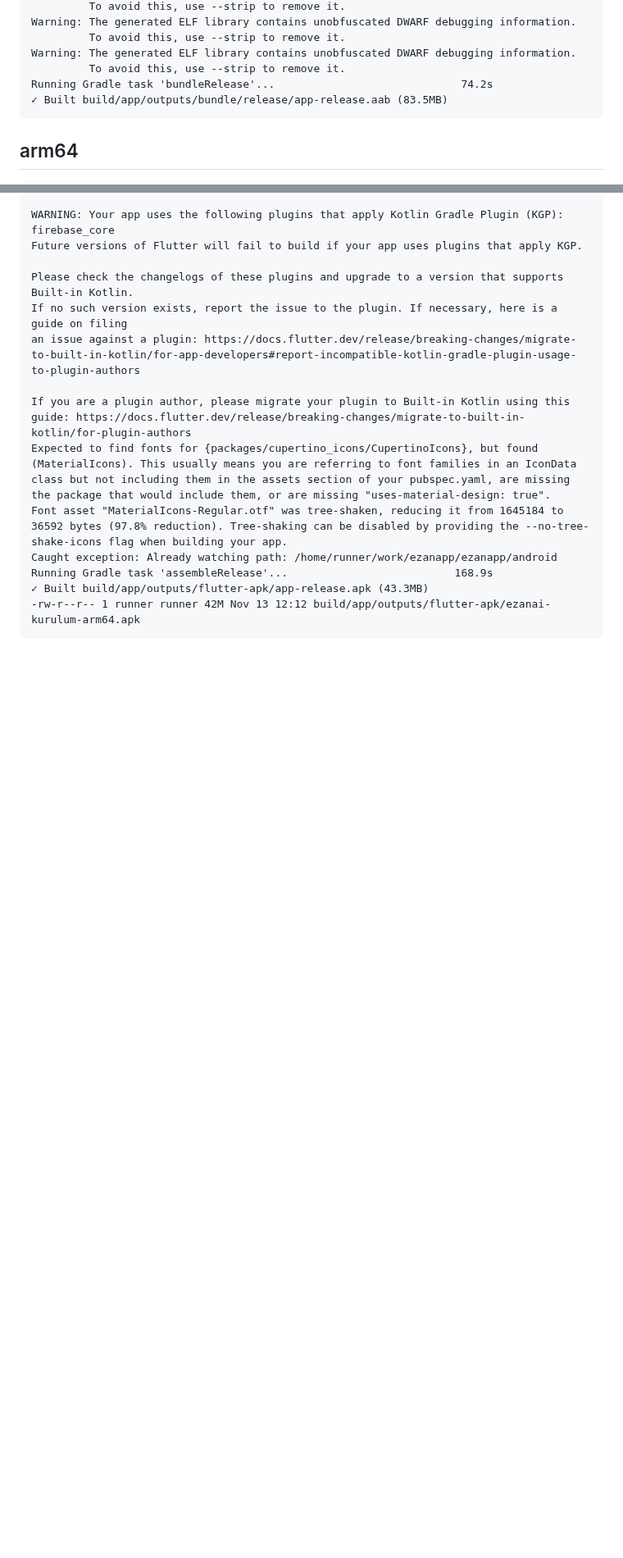
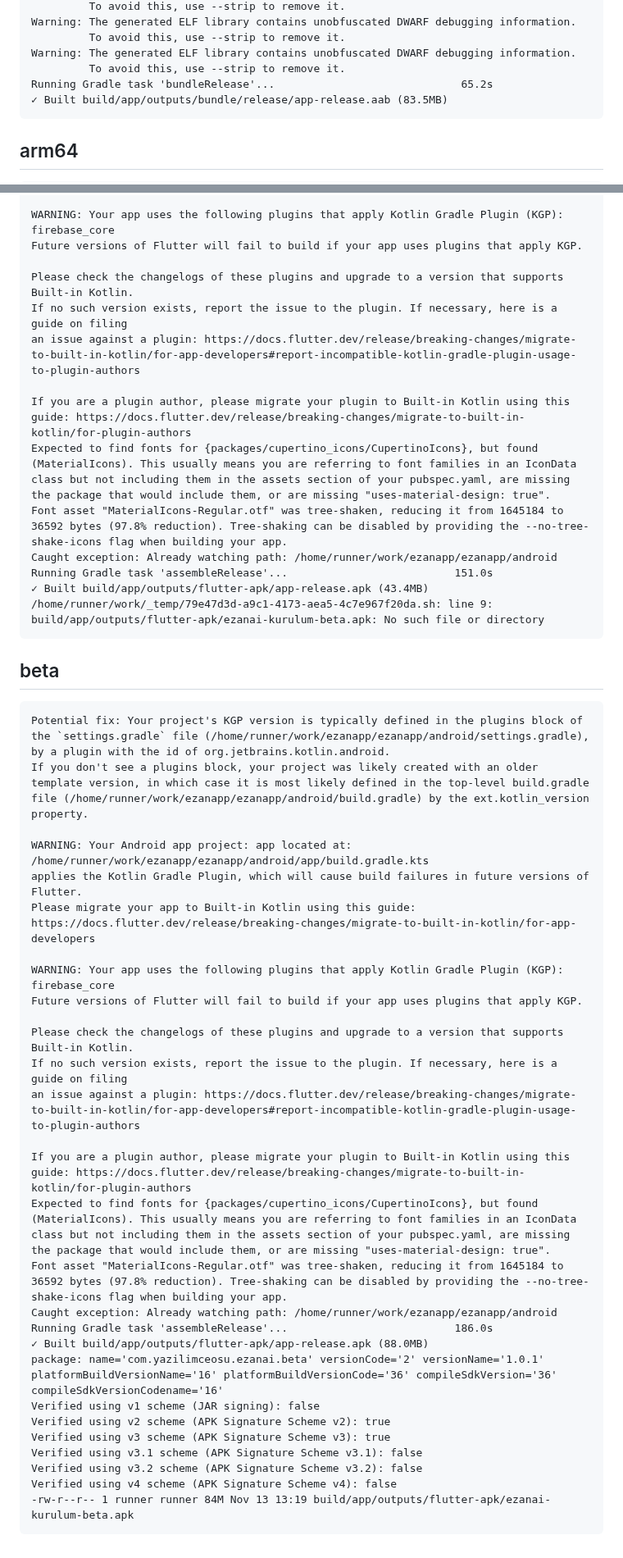
Before and after one commit to YAZILIMCEOSU/ezanapp, a Markdown page: .ci/report.md, 2 parts joined by grey strips. Shown at 82% size. GitHub-like rendering; blank space fills up the shorter version.

````diff
--- a/.ci/report.md
+++ b/.ci/report.md
@@ -942,7 +943,7 @@ Warning: The generated ELF library contains unobfuscated DWARF debugging informa
          To avoid this, use --strip to remove it.
 Warning: The generated ELF library contains unobfuscated DWARF debugging information.
          To avoid this, use --strip to remove it.
-Running Gradle task 'bundleRelease'...                             74.2s
+Running Gradle task 'bundleRelease'...                             65.2s
 ✓ Built build/app/outputs/bundle/release/app-release.aab (83.5MB)
 ```
 
@@ -966,7 +967,39 @@ If you are a plugin author, please migrate your plugin to Built-in Kotlin using
 Expected to find fonts for {packages/cupertino_icons/CupertinoIcons}, but found (MaterialIcons). This usually means you are referring to font families in an IconData class but not including them in the assets section of your pubspec.yaml, are missing the package that would include them, or are missing "uses-material-design: true".
 Font asset "MaterialIcons-Regular.otf" was tree-shaken, reducing it from 1645184 to 36592 bytes (97.8% reduction). Tree-shaking can be disabled by providing the --no-tree-shake-icons flag when building your app.
 Caught exception: Already watching path: /home/runner/work/ezanapp/ezanapp/android
-Running Gradle task 'assembleRelease'...                          168.9s
-✓ Built build/app/outputs/flutter-apk/app-release.apk (43.3MB)
--rw-r--r-- 1 runner runner 42M Nov 13 12:12 build/app/outputs/flutter-apk/ezanai-kurulum-arm64.apk
+Running Gradle task 'assembleRelease'...                          151.0s
+✓ Built build/app/outputs/flutter-apk/app-release.apk (43.4MB)
+/home/runner/work/_temp/79e47d3d-a9c1-4173-aea5-4c7e967f20da.sh: line 9: build/app/outputs/flutter-apk/ezanai-kurulum-beta.apk: No such file or directory
 ```
+
+## beta
+```
+Potential fix: Your project's KGP version is typically defined in the plugins block of the `settings.gradle` file (/home/runner/work/ezanapp/ezanapp/android/settings.gradle), by a plugin with the id of org.jetbrains.kotlin.android.
+If you don't see a plugins block, your project was likely created with an older template version, in which case it is most likely defined in the top-level build.gradle file (/home/runner/work/ezanapp/ezanapp/android/build.gradle) by the ext.kotlin_version property.
+
+WARNING: Your Android app project: app located at: /home/runner/work/ezanapp/ezanapp/android/app/build.gradle.kts
+applies the Kotlin Gradle Plugin, which will cause build failures in future versions of Flutter.
+Please migrate your app to Built-in Kotlin using this guide: https://docs.flutter.dev/release/breaking-changes/migrate-to-built-in-kotlin/for-app-developers
+
+WARNING: Your app uses the following plugins that apply Kotlin Gradle Plugin (KGP): firebase_core
+Future versions of Flutter will fail to build if your app uses plugins that apply KGP.
+
+Please check the changelogs of these plugins and upgrade to a version that supports Built-in Kotlin.
+If no such version exists, report the issue to the plugin. If necessary, here is a guide on filing
+an issue against a plugin: https://docs.flutter.dev/release/breaking-changes/migrate-to-built-in-kotlin/for-app-developers#report-incompatible-kotlin-gradle-plugin-usage-to-plugin-authors
+
+If you are a plugin author, please migrate your plugin to Built-in Kotlin using this guide: https://docs.flutter.dev/release/breaking-changes/migrate-to-built-in-kotlin/for-plugin-authors
+Expected to find fonts for {packages/cupertino_icons/CupertinoIcons}, but found (MaterialIcons). This usually means you are referring to font families in an IconData class but not including them in the assets section of your pubspec.yaml, are missing the package that would include them, or are missing "uses-material-design: true".
+Font asset "MaterialIcons-Regular.otf" was tree-shaken, reducing it from 1645184 to 36592 bytes (97.8% reduction). Tree-shaking can be disabled by providing the --no-tree-shake-icons flag when building your app.
+Caught exception: Already watching path: /home/runner/work/ezanapp/ezanapp/android
+Running Gradle task 'assembleRelease'...                          186.0s
+✓ Built build/app/outputs/flutter-apk/app-release.apk (88.0MB)
+package: name='com.yazilimceosu.ezanai.beta' versionCode='2' versionName='1.0.1' platformBuildVersionName='16' platformBuildVersionCode='36' compileSdkVersion='36' compileSdkVersionCodename='16'
+Verified using v1 scheme (JAR signing): false
+Verified using v2 scheme (APK Signature Scheme v2): true
+Verified using v3 scheme (APK Signature Scheme v3): true
+Verified using v3.1 scheme (APK Signature Scheme v3.1): false
+Verified using v3.2 scheme (APK Signature Scheme v3.2): false
+Verified using v4 scheme (APK Signature Scheme v4): false
+-rw-r--r-- 1 runner runner 84M Nov 13 13:19 build/app/outputs/flutter-apk/ezanai-kurulum-beta.apk
+```
````
Also changed, not shown: other parts of .ci/report.md (+251 -250 lines).
